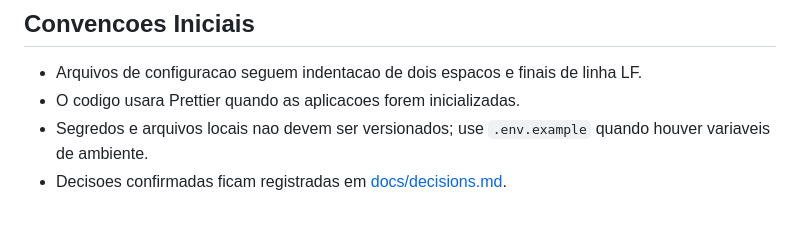
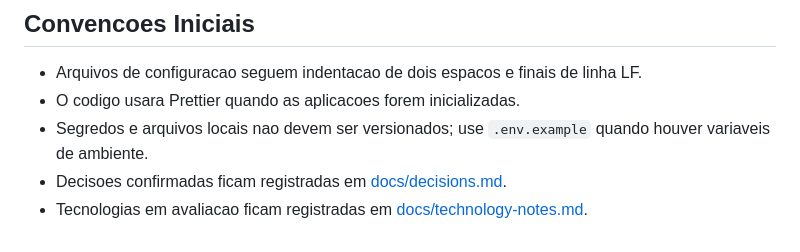
Before and after one commit to VarnerDamascenoJr/OptiFlow, a Markdown page: README.md, the part around the change. Rendered like a GitHub page.

```diff
--- a/README.md
+++ b/README.md
@@ -175,3 +175,4 @@ Cada camada precisa gerar uma evidencia antes da proxima: primeiro uma rota vali
 - O codigo usara Prettier quando as aplicacoes forem inicializadas.
 - Segredos e arquivos locais nao devem ser versionados; use `.env.example` quando houver variaveis de ambiente.
 - Decisoes confirmadas ficam registradas em [docs/decisions.md](docs/decisions.md).
+- Tecnologias em avaliacao ficam registradas em [docs/technology-notes.md](docs/technology-notes.md).
```
Also changed, not shown: docs/technology-notes.md (added, +25 -0 lines).
